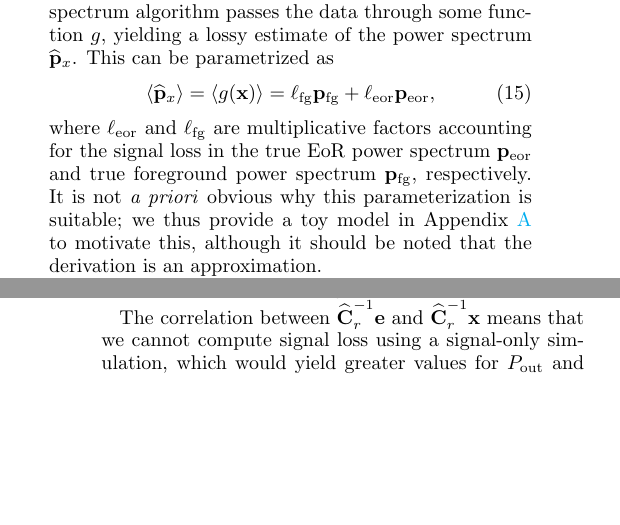
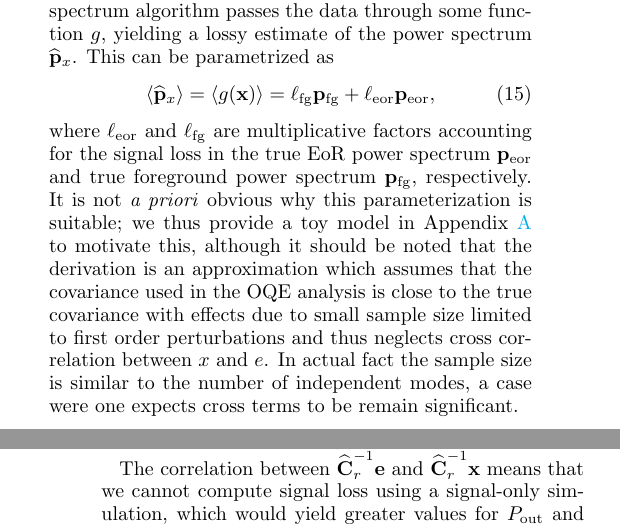
Before and after one commit to carinacheng/PAPERMethods_paper, a LaTeX paper (PAPER.tex): two parts of the columns of pages 15 and 17 of 33 before the commit and two parts of the columns of pages 15 and 17 of 34 after it, joined at a grey line, cut so that both start at the same text, the shorter picture padded with empty space. Compiled offline with pdfLaTeX.

Commit message:
Limit the scope of Appendix A.

```diff
--- a/PAPER.tex
+++ b/PAPER.tex
@@ -1027,7 +1027,14 @@ where $\mathbf{f}$ represents the foregrounds and $\mathbf{s}$ represents the co
 \label{eq:LinearPspecSum}
 \langle \phat_{x} \rangle  = \langle g(\x) \rangle = \ell_{\rm fg} \p_{\rm fg} + \ell_{\rm eor} \p_{\rm eor},
 \end{equation}
-where $\ell_{\rm eor}$ and $\ell_{\rm fg}$ are multiplicative factors accounting for the signal loss in the true EoR power spectrum $\p_{\rm eor}$ and true foreground power spectrum $\p_{\rm fg}$, respectively. It is not \emph{a priori} obvious why this parameterization is suitable; we thus provide a toy model in Appendix \ref{sec:sigloss_appendix} to motivate this, although it should be noted that the derivation is an approximation.
+where $\ell_{\rm eor}$ and $\ell_{\rm fg}$ are multiplicative factors accounting for the signal loss in the true EoR
+power spectrum $\p_{\rm eor}$ and true foreground power spectrum $\p_{\rm fg}$, respectively. It is not
+\emph{a priori} obvious why this parameterization is suitable; we thus provide a toy model in Appendix
+\ref{sec:sigloss_appendix} to motivate this, although it should be noted that the derivation is an approximation
+which assumes that the covariance used in the OQE analysis is close to the true covariance with effects due to
+small sample size limited to first order perturbations and thus neglects cross correlation between $x$ and $e$.
+In actual fact the sample size is similar to the number of independent modes, a case were one expects cross
+terms to be remain significant.
 
 Given this form, a suitable estimate for $\p_{\rm eor}$ would be $\phat_{x} / \ell_{\rm eor}$, or the uncorrected power spectrum of data divided by the signal loss estimate. Although such an estimate leaves an additive bias from foregrounds (see Section \ref{sec:BiasTypes}) that must be mitigated by other methods (as is the case for any attempt to measure the $21\,\textrm{cm}$ power spectrum), it normalizes $\p_{\rm eor}$ back to its correct level such that there is no multiplicative bias. The most conceptually straightforward way to compute $\ell_{\rm eor}$ is to model the foregrounds and EoR signal via simulations, and then to form the quantity
 \begin{equation}
```
Also changed, not shown: PAPER.tex (8 more changed lines).
